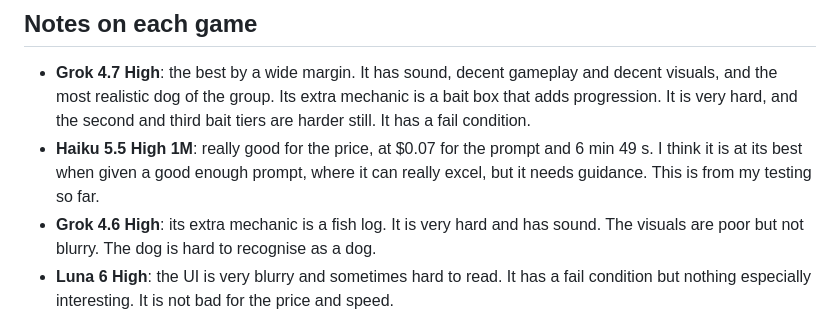
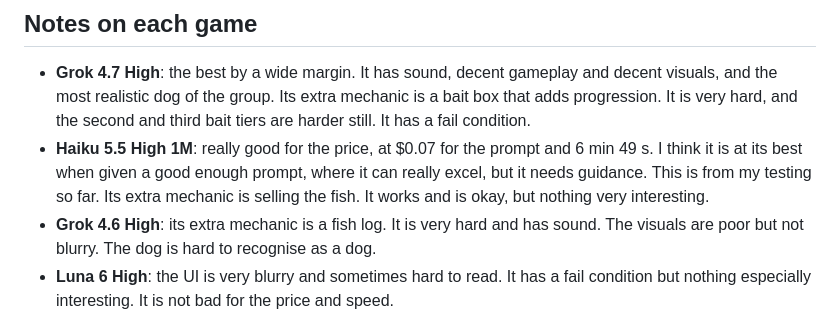
Before and after one commit to tamaugo/Model-Comparison-Pixel-Fishing-Game, a Markdown page: README.md, the part around the change. Drawn GitHub-style.

Commit message:
Note Haiku's extra feature is selling fish
Co-Authored-By: Claude Sonnet 5.5 <noreply@anthropic.com>

```diff
--- a/README.md
+++ b/README.md
@@ -29,7 +29,7 @@ Costs for the first six come from the OpenCode request log and are API-equivalen
 ## Notes on each game
 
 - **Grok 4.7 High**: the best by a wide margin. It has sound, decent gameplay and decent visuals, and the most realistic dog of the group. Its extra mechanic is a bait box that adds progression. It is very hard, and the second and third bait tiers are harder still. It has a fail condition.
-- **Haiku 5.5 High 1M**: really good for the price, at $0.07 for the prompt and 6 min 49 s. I think it is at its best when given a good enough prompt, where it can really excel, but it needs guidance. This is from my testing so far.
+- **Haiku 5.5 High 1M**: really good for the price, at $0.07 for the prompt and 6 min 49 s. I think it is at its best when given a good enough prompt, where it can really excel, but it needs guidance. This is from my testing so far. Its extra mechanic is selling the fish. It works and is okay, but nothing very interesting.
 - **Grok 4.6 High**: its extra mechanic is a fish log. It is very hard and has sound. The visuals are poor but not blurry. The dog is hard to recognise as a dog.
 - **Luna 6 High**: the UI is very blurry and sometimes hard to read. It has a fail condition but nothing especially interesting. It is not bad for the price and speed.
 - **LongCat Preview 2.5**: also a fish log. The fish is hidden behind the catch bar, and you have to be on it within a second or you fail. The dog is a shapeless blob.
```
